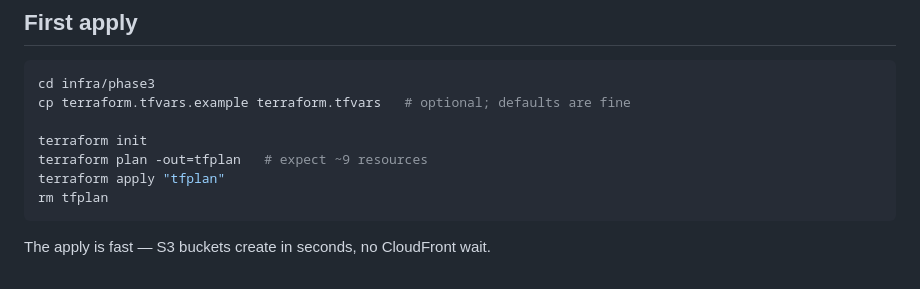
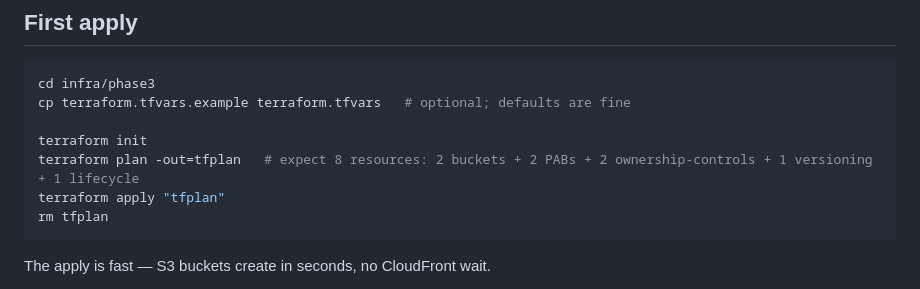
Before and after one commit to stnielse/aws-wedding-website, a Markdown page: infra/phase3/README.md, the part around the change. Rendered like a GitHub page.

Commit message:
phase 3 infra readme update

````diff
--- a/infra/phase3/README.md
+++ b/infra/phase3/README.md
@@ -36,7 +36,7 @@ cd infra/phase3
 cp terraform.tfvars.example terraform.tfvars   # optional; defaults are fine
 
 terraform init
-terraform plan -out=tfplan   # expect ~9 resources
+terraform plan -out=tfplan   # expect 8 resources: 2 buckets + 2 PABs + 2 ownership-controls + 1 versioning + 1 lifecycle
 terraform apply "tfplan"
 rm tfplan
 ```
````
